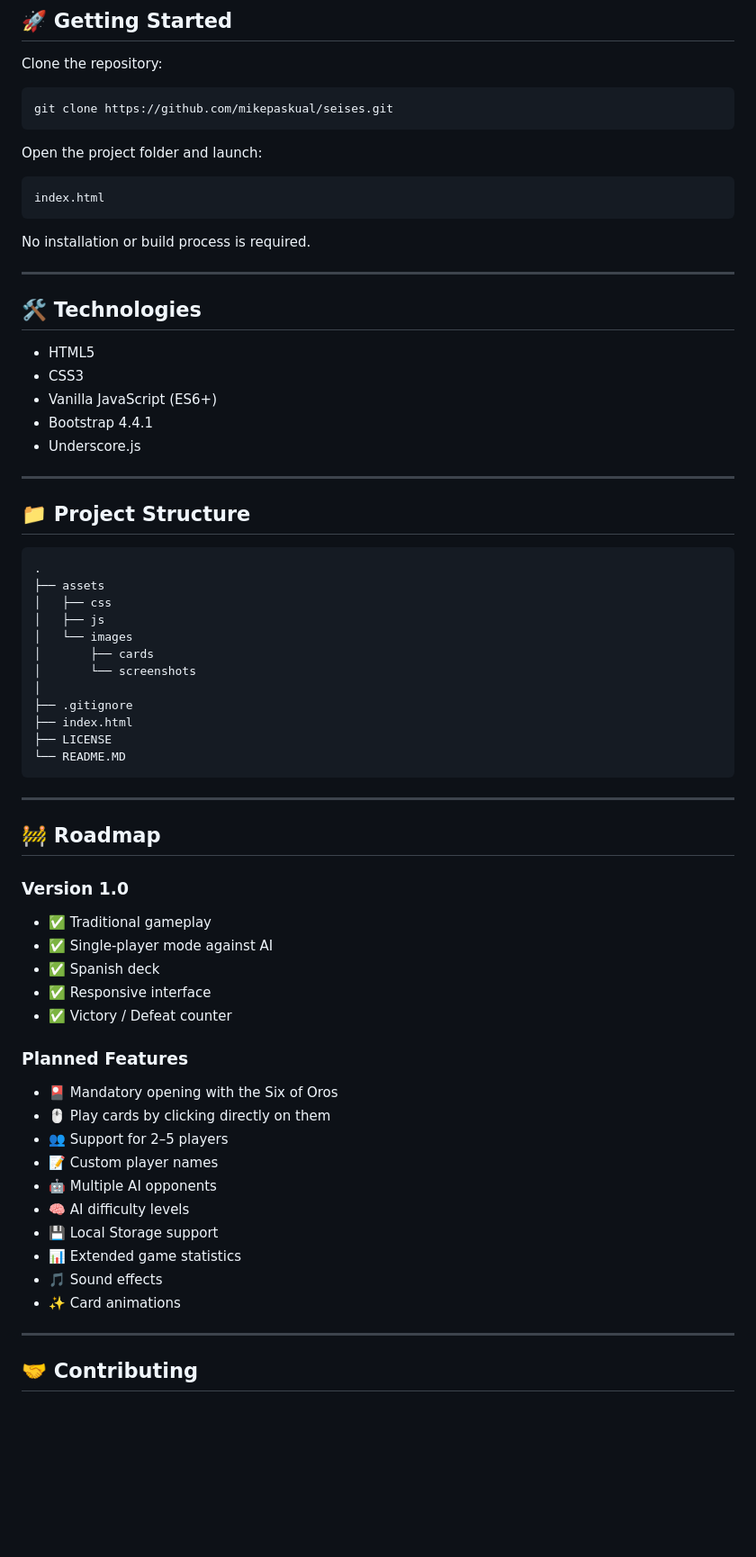
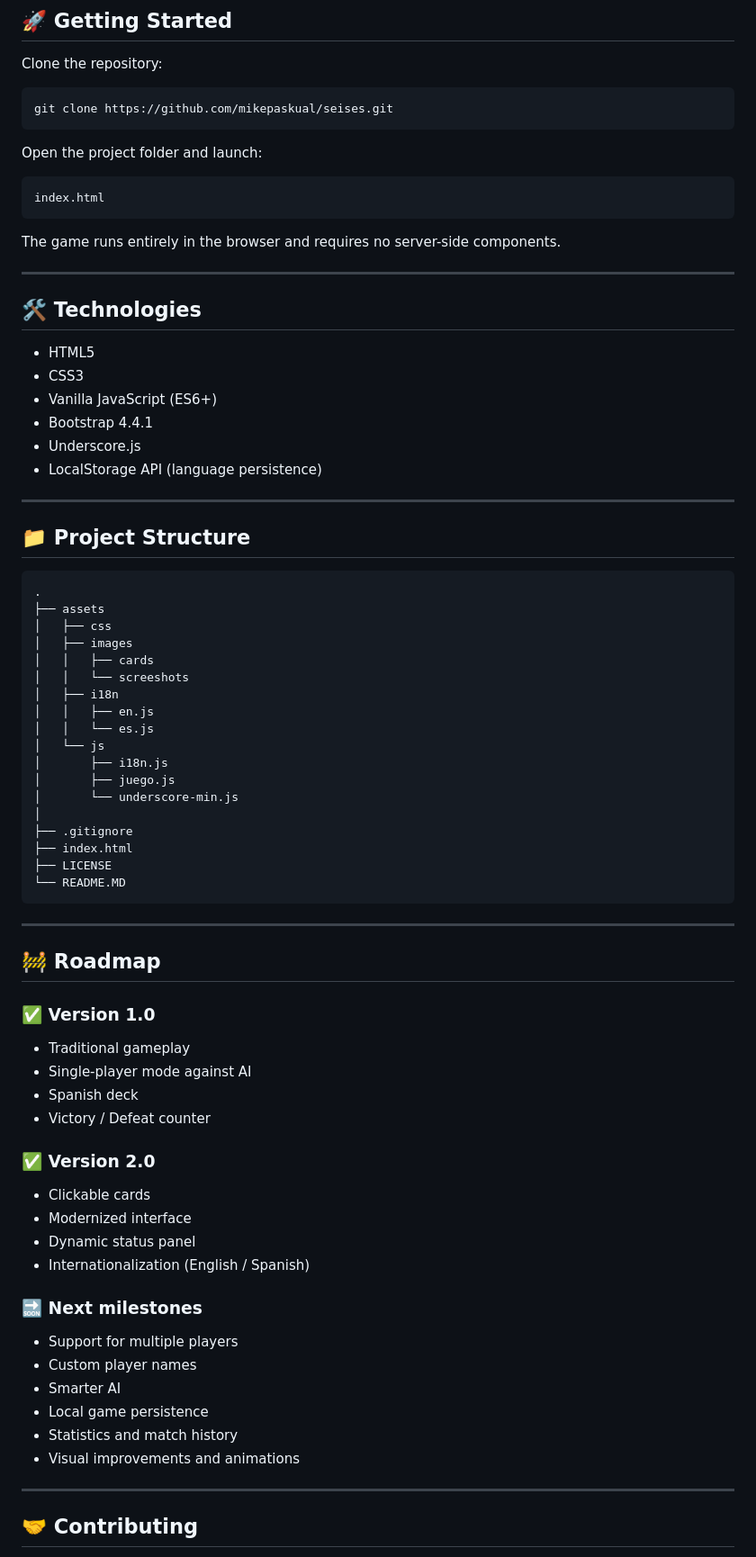
Before and after one commit to mikepaskual/seises, a Markdown page: README.md, the part around one of its changes. Shown at 90% size. Rendered like a GitHub page; blank space fills up the shorter version.

````diff
--- a/README.md
+++ b/README.md
@@ -100,8 +111,7 @@ Open the project folder and launch:
 ```text
 index.html
 ```
-
-No installation or build process is required.
+The game runs entirely in the browser and requires no server-side components.
 
 ---
 
@@ -112,6 +122,7 @@ No installation or build process is required.
 - Vanilla JavaScript (ES6+)
 - Bootstrap 4.4.1
 - Underscore.js
+- LocalStorage API (language persistence)
 
 ---
 
@@ -121,10 +132,16 @@ No installation or build process is required.
 .
 ├── assets
 │   ├── css
-│   ├── js
-│   └── images
-│       ├── cards
-│       └── screenshots
+│   ├── images
+│   │   ├── cards
+│   │   └── screeshots
+│   ├── i18n
+│   │   ├── en.js
+│   │   └── es.js
+│   └── js
+│       ├── i18n.js
+│       ├── juego.js
+│       └── underscore-min.js
 │
 ├── .gitignore
 ├── index.html
@@ -136,26 +153,28 @@ No installation or build process is required.
 
 ## 🚧 Roadmap
 
-### Version 1.0
+### ✅ Version 1.0
 
-- ✅ Traditional gameplay
-- ✅ Single-player mode against AI
-- ✅ Spanish deck
-- ✅ Responsive interface
-- ✅ Victory / Defeat counter
+- Traditional gameplay
+- Single-player mode against AI
+- Spanish deck
+- Victory / Defeat counter
 
-### Planned Features
+### ✅ Version 2.0
 
-- 🎴 Mandatory opening with the Six of Oros
-- 🖱️ Play cards by clicking directly on them
-- 👥 Support for 2–5 players
-- 📝 Custom player names
-- 🤖 Multiple AI opponents
-- 🧠 AI difficulty levels
-- 💾 Local Storage support
-- 📊 Extended game statistics
-- 🎵 Sound effects
-- ✨ Card animations
+- Clickable cards
+- Modernized interface
+- Dynamic status panel
+- Internationalization (English / Spanish)
+
+### 🔜 Next milestones
+
+- Support for multiple players
+- Custom player names
+- Smarter AI
+- Local game persistence
+- Statistics and match history
+- Visual improvements and animations
 
 ---
 
````
Also changed, not shown: other parts of README.md (+15 -4 lines), assets/images/screenshots/gameplay1.png, assets/images/screenshots/gameplay2.png (added), assets/images/screenshots/gameplay3.png (added), 6 other files.
